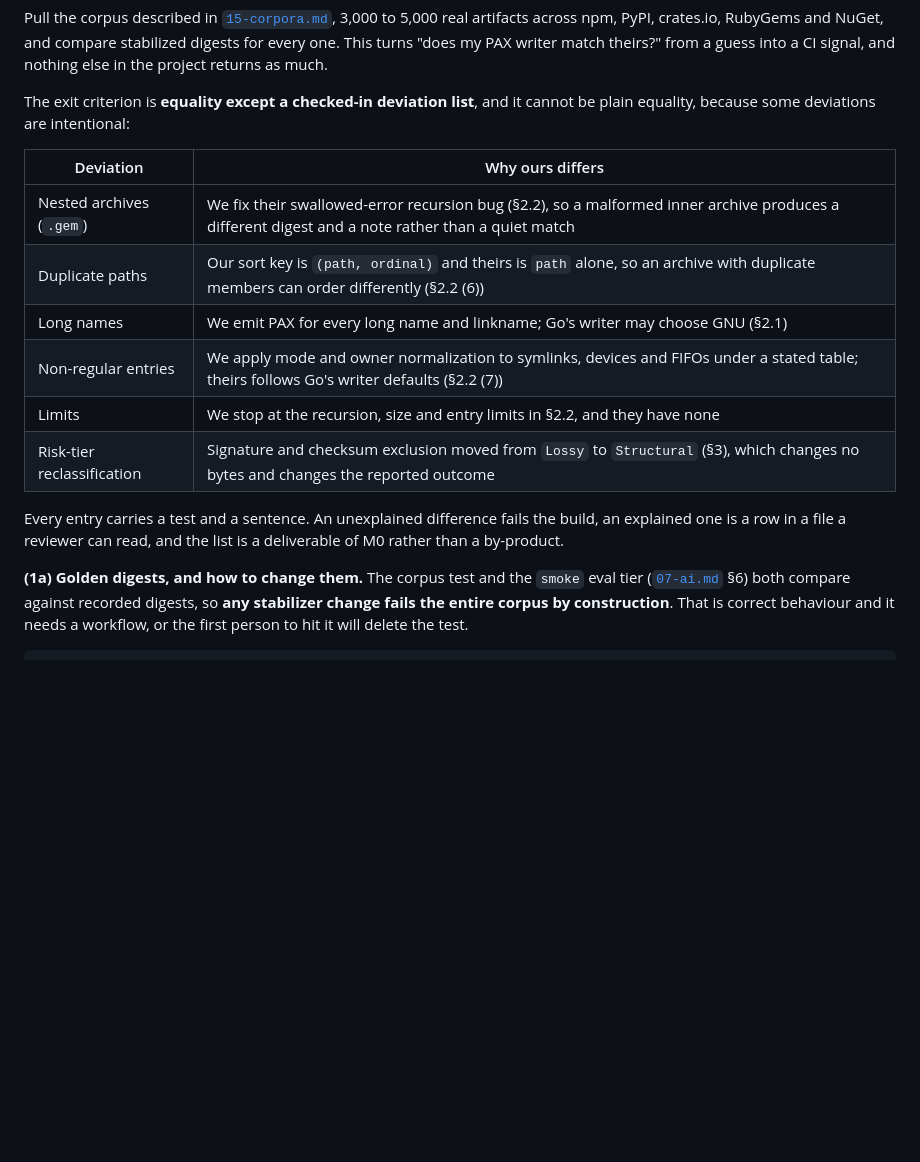
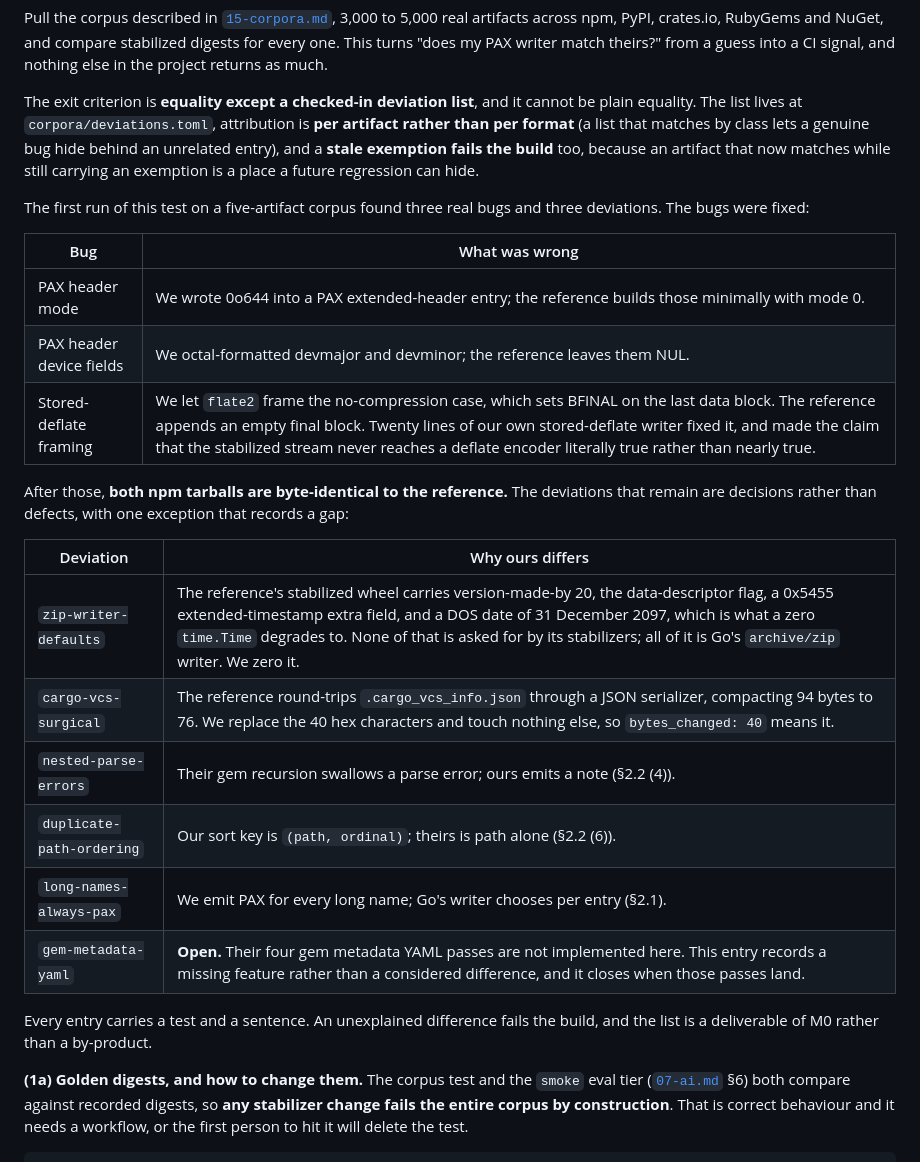
Before and after one commit to scovetta/trigon, a Markdown page: docs/05-archive-and-normalization.md, the part around the change. Drawn GitHub-style; blank space fills up the shorter version.

Commit message:
docs: record what the differential test found
The deviation table in 05 §6 was six guesses. Three of them were bugs in
our writers and are now fixed; the table records the real six, split
into what was fixed and what is a decision we defend. One entry is
marked open, because it records a missing feature rather than a
considered difference.

Also corrected where the implementation taught us something: zip reading
is ours too, since the zip crate hides the four fields stabilization has
to control; a failed nested parse leaves the body where it was rather
than forcing it inline; gzip MTIME 0 is the format's unset value rather
than an omitted field; and Stabilizer returns Touched.

Co-Authored-By: Claude Opus 5 (1M context) <noreply@anthropic.com>
Claude-Session: https://claude.ai/code/session_01WF31CzqSFR9GyS9xonkeT3

```diff
--- a/docs/05-archive-and-normalization.md
+++ b/docs/05-archive-and-normalization.md
@@ -536,20 +536,34 @@ npm, PyPI, crates.io, RubyGems and NuGet, and compare stabilized digests for eve
 returns as much.
 
 The exit criterion is **equality except a checked-in deviation list**, and it cannot be plain
-equality, because some deviations are intentional:
+equality. The list lives at `corpora/deviations.toml`, attribution is **per artifact rather than per
+format** (a list that matches by class lets a genuine bug hide behind an unrelated entry), and a
+**stale exemption fails the build** too, because an artifact that now matches while still carrying an
+exemption is a place a future regression can hide.
+
+The first run of this test on a five-artifact corpus found three real bugs and three deviations. The
+bugs were fixed:
+
+| Bug | What was wrong |
+|---|---|
+| PAX header mode | We wrote 0o644 into a PAX extended-header entry; the reference builds those minimally with mode 0. |
+| PAX header device fields | We octal-formatted devmajor and devminor; the reference leaves them NUL. |
+| Stored-deflate framing | We let `flate2` frame the no-compression case, which sets BFINAL on the last data block. The reference appends an empty final block. Twenty lines of our own stored-deflate writer fixed it, and made the claim that the stabilized stream never reaches a deflate encoder literally true rather than nearly true. |
+
+After those, **both npm tarballs are byte-identical to the reference.** The deviations that remain
+are decisions rather than defects, with one exception that records a gap:
 
 | Deviation | Why ours differs |
 |---|---|
-| Nested archives (`.gem`) | We fix their swallowed-error recursion bug (§2.2), so a malformed inner archive produces a different digest and a note rather than a quiet match |
-| Duplicate paths | Our sort key is `(path, ordinal)` and theirs is `path` alone, so an archive with duplicate members can order differently (§2.2 (6)) |
-| Long names | We emit PAX for every long name and linkname; Go's writer may choose GNU (§2.1) |
-| Non-regular entries | We apply mode and owner normalization to symlinks, devices and FIFOs under a stated table; theirs follows Go's writer defaults (§2.2 (7)) |
-| Limits | We stop at the recursion, size and entry limits in §2.2, and they have none |
-| Risk-tier reclassification | Signature and checksum exclusion moved from `Lossy` to `Structural` (§3), which changes no bytes and changes the reported outcome |
+| `zip-writer-defaults` | The reference's stabilized wheel carries version-made-by 20, the data-descriptor flag, a 0x5455 extended-timestamp extra field, and a DOS date of 31 December 2097, which is what a zero `time.Time` degrades to. None of that is asked for by its stabilizers; all of it is Go's `archive/zip` writer. We zero it. |
+| `cargo-vcs-surgical` | The reference round-trips `.cargo_vcs_info.json` through a JSON serializer, compacting 94 bytes to 76. We replace the 40 hex characters and touch nothing else, so `bytes_changed: 40` means it. |
+| `nested-parse-errors` | Their gem recursion swallows a parse error; ours emits a note (§2.2 (4)). |
+| `duplicate-path-ordering` | Our sort key is `(path, ordinal)`; theirs is path alone (§2.2 (6)). |
+| `long-names-always-pax` | We emit PAX for every long name; Go's writer chooses per entry (§2.1). |
+| `gem-metadata-yaml` | **Open.** Their four gem metadata YAML passes are not implemented here. This entry records a missing feature rather than a considered difference, and it closes when those passes land. |
 
-Every entry carries a test and a sentence. An unexplained difference fails the build, an explained
-one is a row in a file a reviewer can read, and the list is a deliverable of M0 rather than a
-by-product.
+Every entry carries a test and a sentence. An unexplained difference fails the build, and the list is
+a deliverable of M0 rather than a by-product.
 
 **(1a) Golden digests, and how to change them.** The corpus test and the `smoke` eval tier
 ([`07-ai.md`](07-ai.md) §6) both compare against recorded digests, so **any stabilizer change fails
```
